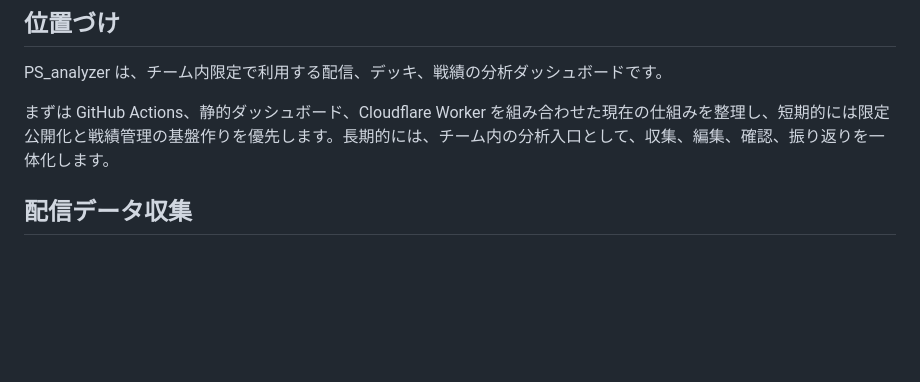
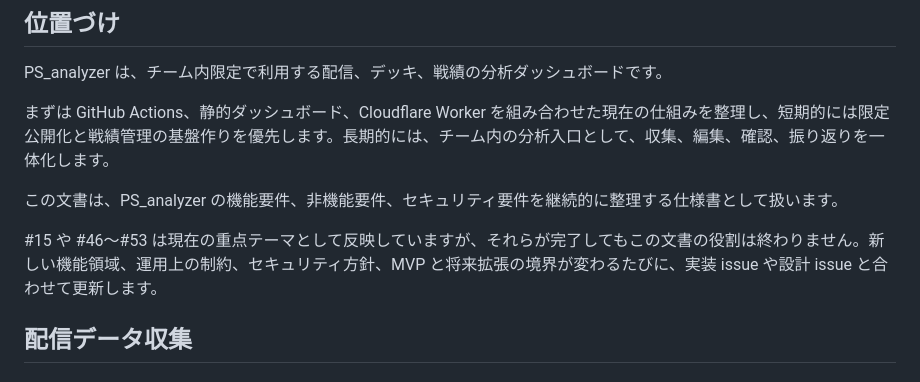
Before and after one commit to wagasode/PS_analyzer, a Markdown page: docs/product_requirements.md, the part around the change. Drawn GitHub-style; blank space fills up the shorter version.

```diff
--- a/docs/product_requirements.md
+++ b/docs/product_requirements.md
@@ -5,6 +5,10 @@
 PS_analyzer は、チーム内限定で利用する配信、デッキ、戦績の分析ダッシュボードです。
 
 まずは GitHub Actions、静的ダッシュボード、Cloudflare Worker を組み合わせた現在の仕組みを整理し、短期的には限定公開化と戦績管理の基盤作りを優先します。長期的には、チーム内の分析入口として、収集、編集、確認、振り返りを一体化します。
+
+この文書は、PS_analyzer の機能要件、非機能要件、セキュリティ要件を継続的に整理する仕様書として扱います。
+
+#15 や #46〜#53 は現在の重点テーマとして反映していますが、それらが完了してもこの文書の役割は終わりません。新しい機能領域、運用上の制約、セキュリティ方針、MVP と将来拡張の境界が変わるたびに、実装 issue や設計 issue と合わせて更新します。
 
 ## 配信データ収集
 
```
Also changed, not shown: docs/project_vision.md (+8 -0 lines), docs/roadmap.md (+8 -0 lines).
